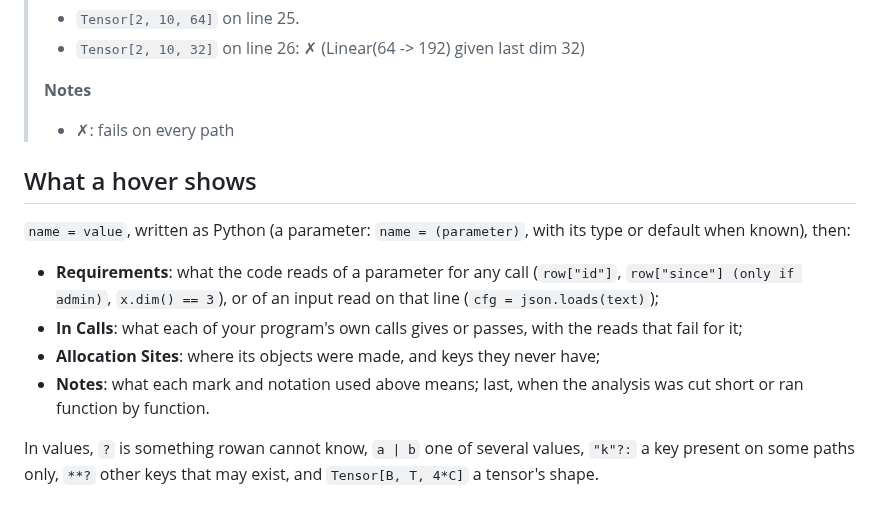
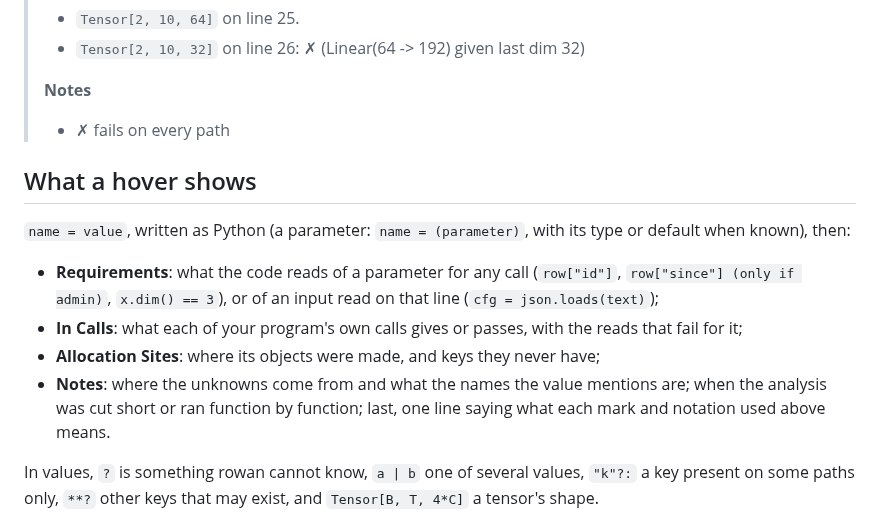
Before and after one commit to kaidaniel/rowan, a Markdown page: vscode-rowan/README.md, the part around one of its changes. Rendered like a GitHub page.

```diff
--- a/vscode-rowan/README.md
+++ b/vscode-rowan/README.md
@@ -114,7 +113,7 @@ Hovering `x`:
 > - `Tensor[2, 10, 32]` on line 26: ✗ (Linear(64 -> 192) given last dim 32)
 >
 > **Notes**
-> - ✗: fails on every path
+> - ✗ fails on every path
 
 ## What a hover shows
 
@@ -126,8 +125,9 @@ when known), then:
 * **In Calls**: what each of your program's own calls gives or passes, with the reads that fail
   for it;
 * **Allocation Sites**: where its objects were made, and keys they never have;
-* **Notes**: what each mark and notation used above means; last, when the analysis was cut
-  short or ran function by function.
+* **Notes**: where the unknowns come from and what the names the value mentions are; when the
+  analysis was cut short or ran function by function; last, one line saying what each mark and
+  notation used above means.
 
 In values, `?` is something rowan cannot know, `a | b` one of several values, `"k"?:` a key
 present on some paths only, `**?` other keys that may exist, and `Tensor[B, T, 4*C]` a tensor's
```
Also changed, not shown: other parts of vscode-rowan/README.md (+1 -2 lines), README.md (+28 -6 lines).
